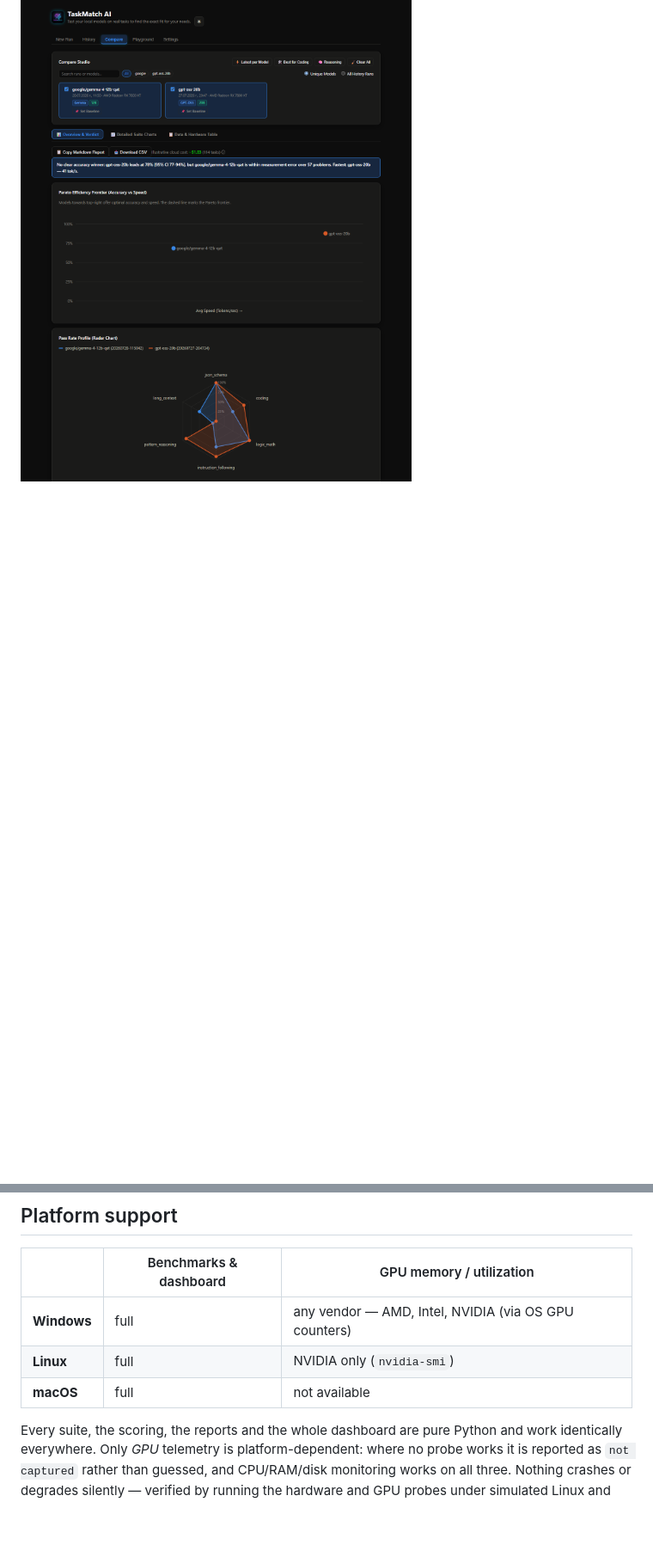
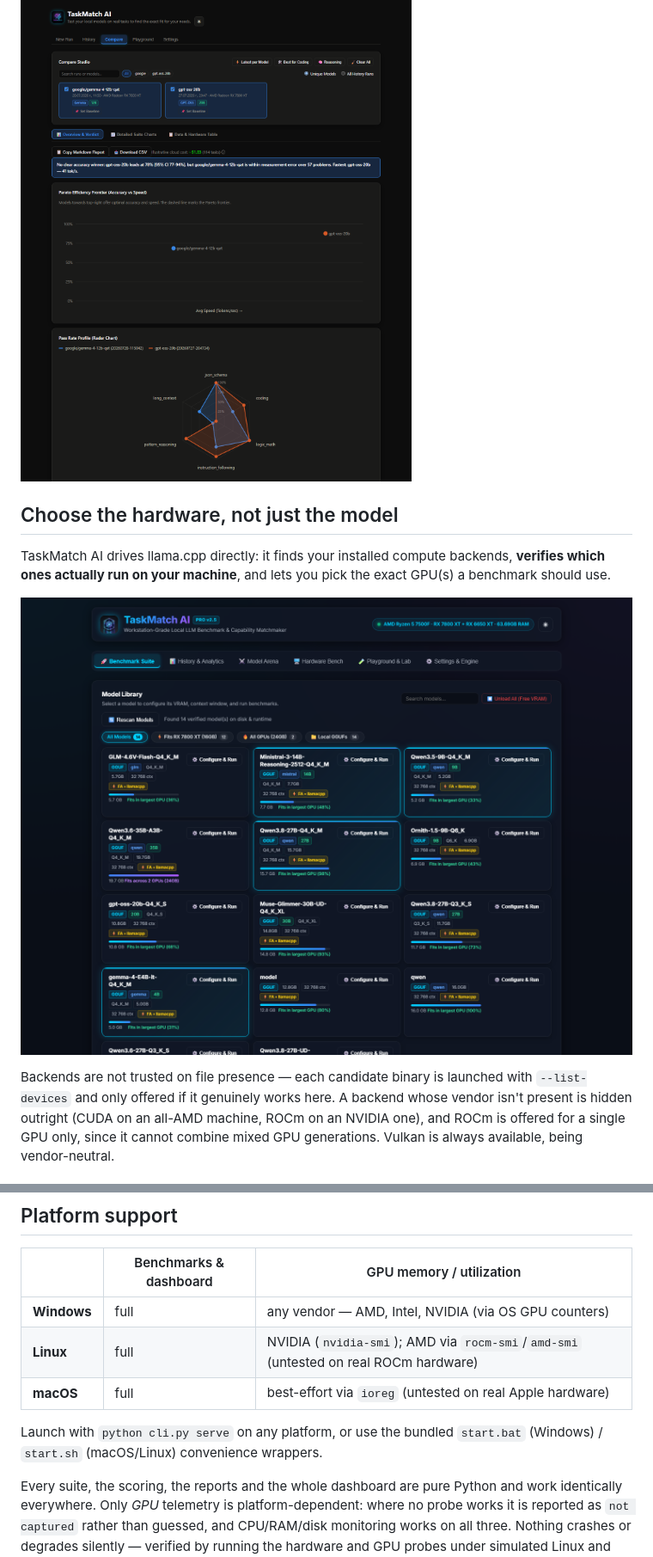
Before and after one commit to danielemilushev-hub/taskmatch-ai, a Markdown page: README.md, 2 parts joined by grey strips. Shown at 86% size. GitHub-like rendering; pictures changed too: docs/dashboard.png (added); blank space fills up the shorter version.

```diff
--- a/README.md
+++ b/README.md
@@ -15,3 +15,18 @@ paid frontier one, backed by numbers instead of a guess.
 
 ![Compare view: head-to-head verdict with confidence intervals, a speed-vs-accuracy Pareto chart, and a per-suite radar chart](docs/compare_view.png)
 
+## Choose the hardware, not just the model
+
+TaskMatch AI drives llama.cpp directly: it finds your installed compute
+backends, **verifies which ones actually run on your machine**, and lets you
+pick the exact GPU(s) a benchmark should use.
+
+![Model library: detected models with per-GPU VRAM fit, sized against the GPUs actually installed](docs/dashboard.png)
+
+Backends are not trusted on file presence — each candidate binary is launched
+with `--list-devices` and only offered if it genuinely works here. A backend
+whose vendor isn't present is hidden outright (CUDA on an all-AMD machine,
+ROCm on an NVIDIA one), and ROCm is offered for a single GPU only, since it
+cannot combine mixed GPU generations. Vulkan is always available, being
+vendor-neutral.
+
@@ -130,8 +164,11 @@ by accident.
 | | Benchmarks & dashboard | GPU memory / utilization |
 |---|---|---|
 | **Windows** | full | any vendor — AMD, Intel, NVIDIA (via OS GPU counters) |
-| **Linux** | full | NVIDIA only (`nvidia-smi`) |
-| **macOS** | full | not available |
+| **Linux** | full | NVIDIA (`nvidia-smi`); AMD via `rocm-smi`/`amd-smi` (untested on real ROCm hardware) |
+| **macOS** | full | best-effort via `ioreg` (untested on real Apple hardware) |
+
+Launch with `python cli.py serve` on any platform, or use the bundled
+`start.bat` (Windows) / `start.sh` (macOS/Linux) convenience wrappers.
 
 Every suite, the scoring, the reports and the whole dashboard are pure Python
 and work identically everywhere. Only *GPU* telemetry is platform-dependent:
```
Also changed, not shown: other parts of README.md (+35 -15 lines), CHANGELOG.md (added, +120 -0 lines), docs/hardware_bench.png (added), 16 other files.
